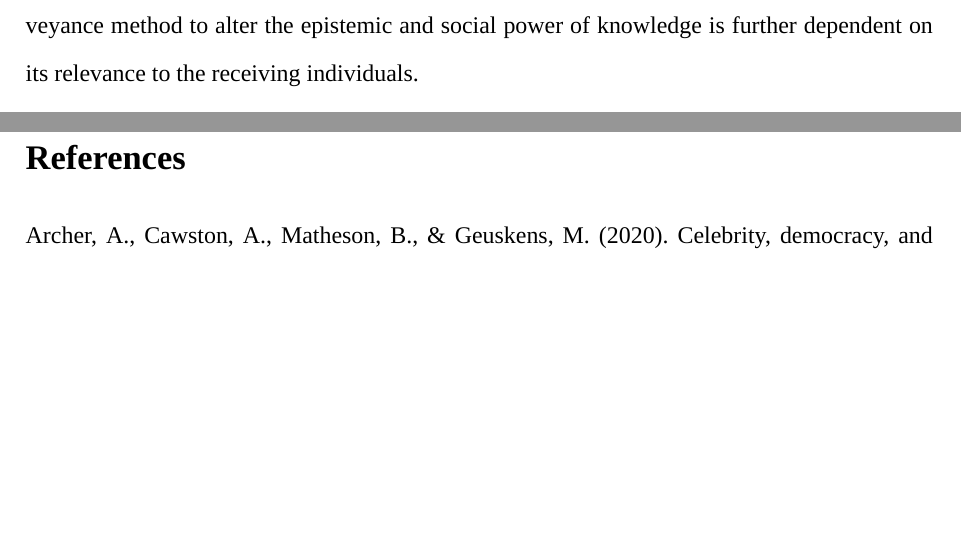
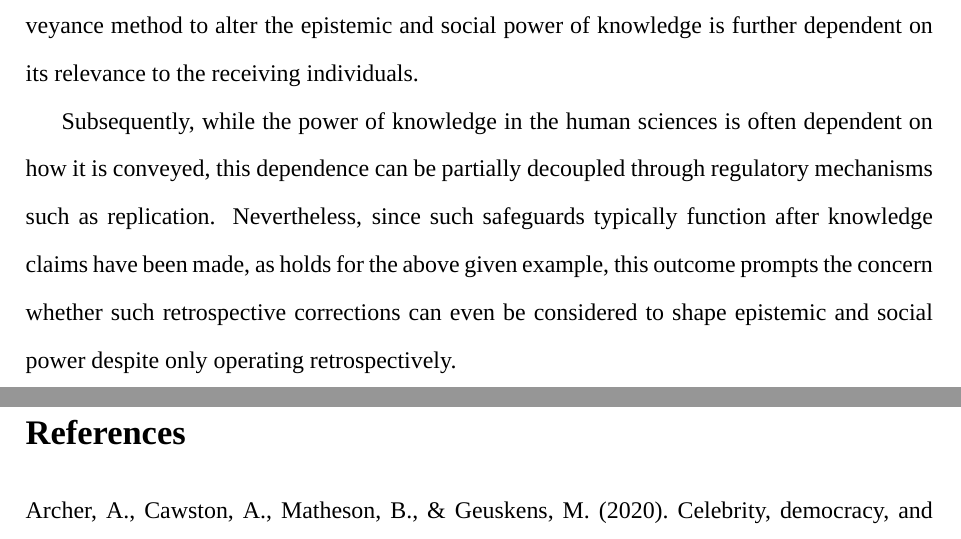
Before and after one commit to NicolasKelbel/TOK_Essay, a LaTeX document (main.tex): two parts of pages 5 and 6 of 7, joined at a grey line, cut so that both start at the same text, the shorter picture padded with empty space. Compiled offline with XeLaTeX; a missing font is replaced by an installed copy or a similar font.

Commit message:
Save on 2025-12-17 21:59:28

```diff
--- a/main.tex
+++ b/main.tex
@@ -64,8 +64,7 @@ Rather than merely establish abstract truth, as is the case in mathematics, the
 
 Naturally, this inference raises existential concern, in particular due to the omnipresent nature of the human sciences in our lives. To mitigate this shortcoming, practitioners of human sciences employ stringent methodological safeguards, seeking to anchor knowledge claims independent of their method of converse, calibrating its epistemic and social power. As demonstrated by the scandal concerning the austerity study \textit{Growth in a Time of Debt} by Reinhart and Rogoff's, the epistemic power of knowledge in the human sciences may be detached from the method of communication, albeit with significant expenditure. Arguing that economic growth declines sharply once public debt exceeds \SI{90}{\percent} of the Gross Domestic Product of a given nation, this study exerted a pervasive influence on macroeconomics policy debates worldwide asserting substantial social power \parencite{10.1093/cje/bet075}. However, a subsequent independent replication by Herndon, Ash and Pollin exposed methodological biased data curation \textemdash\ including selective data exclusion and a weighting scheme lending short episodes of negative growth disproportionate influence \textemdash\ in the original study, instigating the collapse of its established conclusion. Despite effective conveyance and initial social influence, the knowledge's epistemic power remained contingent on methodological exactitude, thereby also eroding its social power through the invalidation of its justification. The execution of an autonomous scholarly inquiry negated the knowledge's epistemic and social power, therefore effectively nullifying the effect of the method of transmission. Additionally, as mentioned previously, the capacity of the conveyance method to alter the epistemic and social power of knowledge is further dependent on its relevance to the receiving individuals.
 
-
-
+Subsequently, while the power of knowledge in the human sciences is often dependent on how it is conveyed, this dependence can be partially decoupled through regulatory mechanisms such as replication. Nevertheless, since such safeguards typically function after knowledge claims have been made, as holds for the above given example, this outcome prompts the concern whether such retrospective corrections can even be considered to shape epistemic and social power despite only operating retrospectively.
 
 
 
```
Also changed, not shown: main.pdf, 3 other files.
